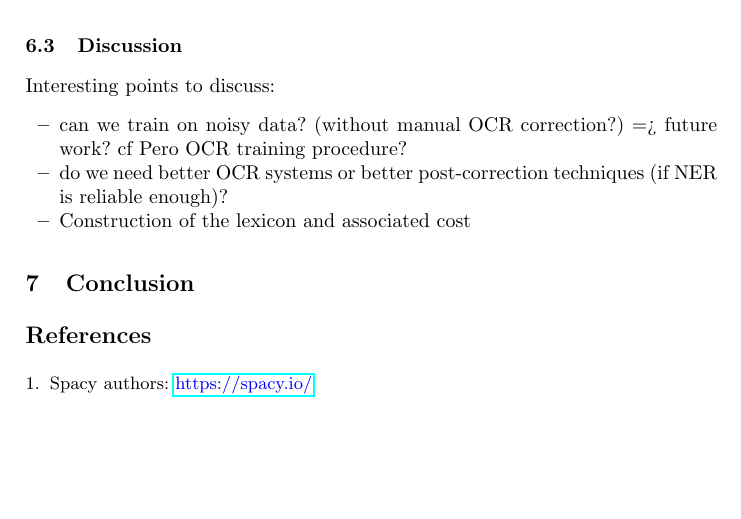
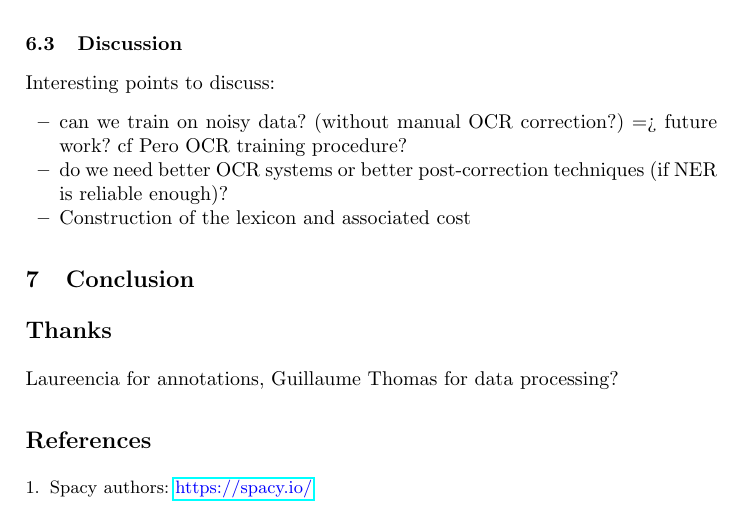
Before and after one commit to soduco/paper-ner-bench-das22, a LaTeX paper (src-latex/main-paper.tex): part of page 4 of 4, cut so that both start at the same text, the shorter picture padded with empty space. Compiled offline with pdfLaTeX.

Commit message:
Update main-paper.tex

```diff
--- a/src-latex/main-paper.tex
+++ b/src-latex/main-paper.tex
@@ -65,6 +65,9 @@ INST, CITY, COUNTRY\\
 \input{parts/60-results.tex}
 \input{parts/80-conclusion.tex}
 
+\section*{Thanks}
+Laureencia for annotations, Guillaume Thomas for data processing?
+
 % ---- Bibliography ----
 \bibliographystyle{splncs04}
 \bibliography{ref}
```
